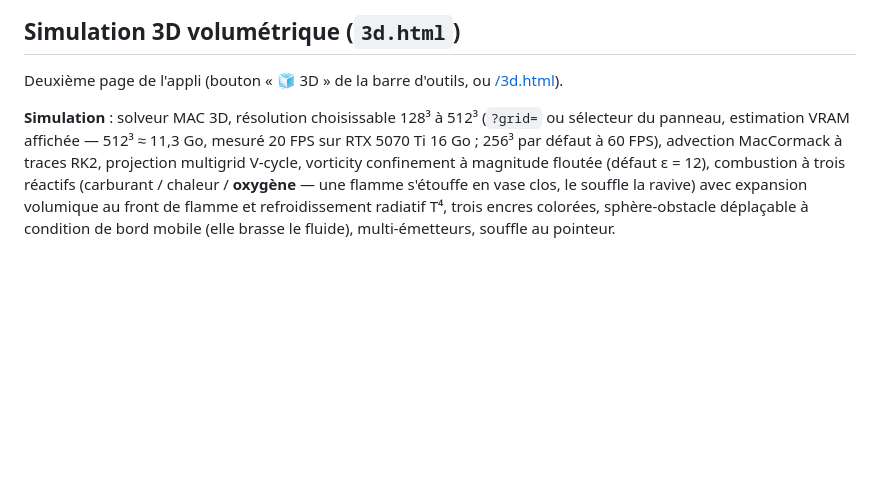
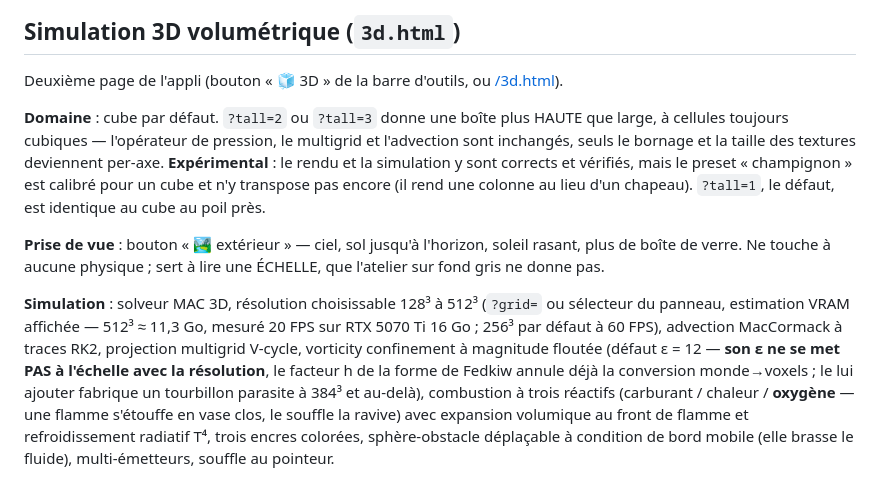
Before and after one commit to warnotte/LiquidVM, a Markdown page: README.md, the part around the change. Rendered like a GitHub page; blank space fills up the shorter version.

Commit message:
README : domaine haut expérimental, prise de vue extérieure, et l'échelle de la vorticité
Co-Authored-By: Claude Opus 5 (1M context) <noreply@anthropic.com>
Claude-Session: https://claude.ai/code/session_01WazRFhHm4rbx6TYhPRMuYL

```diff
--- a/README.md
+++ b/README.md
@@ -19,11 +19,25 @@ chaque push sur `main` redéploie automatiquement (GitHub Pages).
 Deuxième page de l'appli (bouton « 🧊 3D » de la barre d'outils, ou
 [/3d.html](https://warnotte.github.io/LiquidVM/3d.html)).
 
+**Domaine** : cube par défaut. `?tall=2` ou `?tall=3` donne une boîte plus HAUTE
+que large, à cellules toujours cubiques — l'opérateur de pression, le multigrid et
+l'advection sont inchangés, seuls le bornage et la taille des textures deviennent
+per-axe. **Expérimental** : le rendu et la simulation y sont corrects et vérifiés,
+mais le preset « champignon » est calibré pour un cube et n'y transpose pas encore
+(il rend une colonne au lieu d'un chapeau). `?tall=1`, le défaut, est identique au
+cube au poil près.
+
+**Prise de vue** : bouton « 🏞 extérieur » — ciel, sol jusqu'à l'horizon, soleil
+rasant, plus de boîte de verre. Ne touche à aucune physique ; sert à lire une
+ÉCHELLE, que l'atelier sur fond gris ne donne pas.
+
 **Simulation** : solveur MAC 3D, résolution choisissable 128³ à 512³ (`?grid=` ou
 sélecteur du panneau, estimation VRAM affichée — 512³ ≈ 11,3 Go, mesuré 20 FPS sur
 RTX 5070 Ti 16 Go ; 256³ par défaut à 60 FPS), advection MacCormack à traces RK2,
 projection multigrid V-cycle, vorticity confinement à magnitude floutée (défaut
-ε = 12), combustion à trois réactifs (carburant / chaleur / **oxygène** — une flamme
+ε = 12 — **son ε ne se met PAS à l'échelle avec la résolution**, le facteur h de la
+forme de Fedkiw annule déjà la conversion monde→voxels ; le lui ajouter fabrique un
+tourbillon parasite à 384³ et au-delà), combustion à trois réactifs (carburant / chaleur / **oxygène** — une flamme
 s'étouffe en vase clos, le souffle la ravive) avec expansion volumique au front de
 flamme et refroidissement radiatif T⁴, trois encres colorées, sphère-obstacle
 déplaçable à condition de bord mobile (elle brasse le fluide), multi-émetteurs,
```
